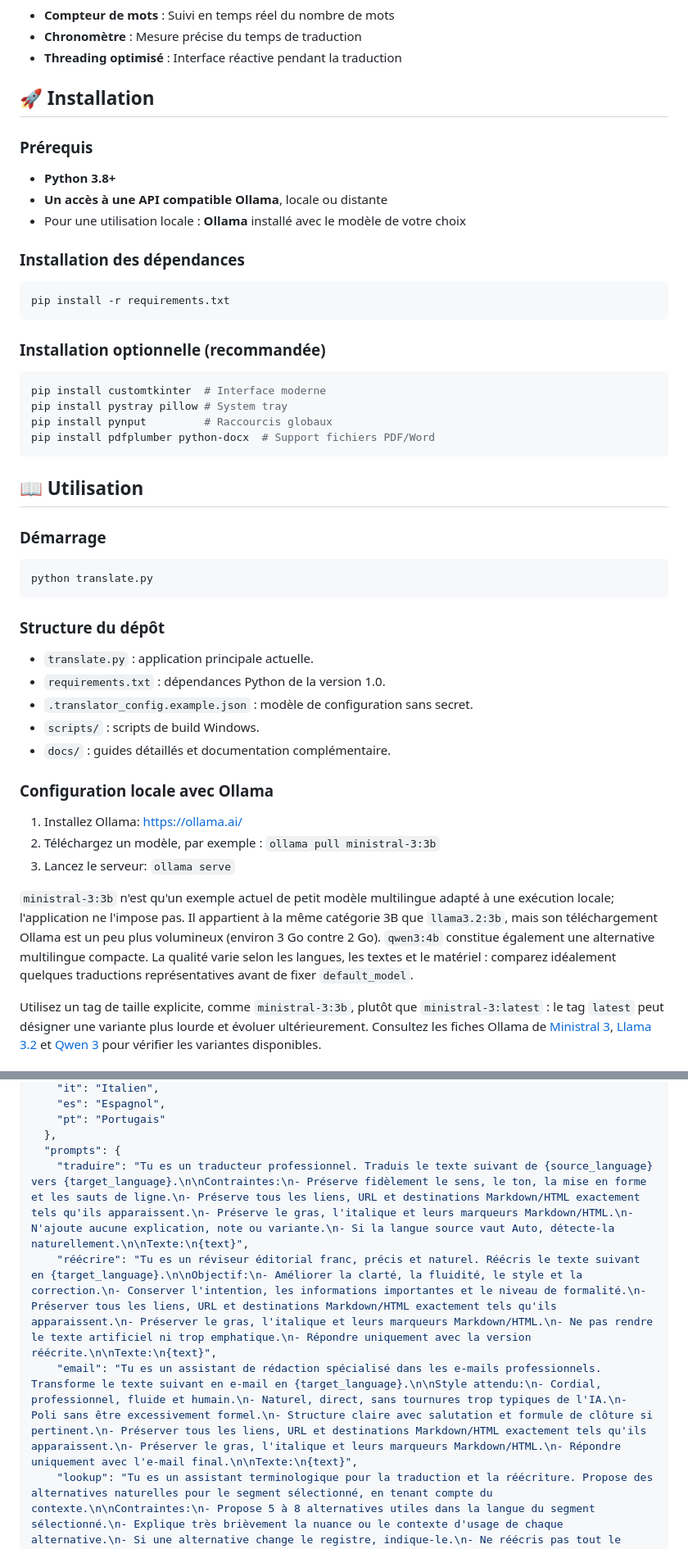
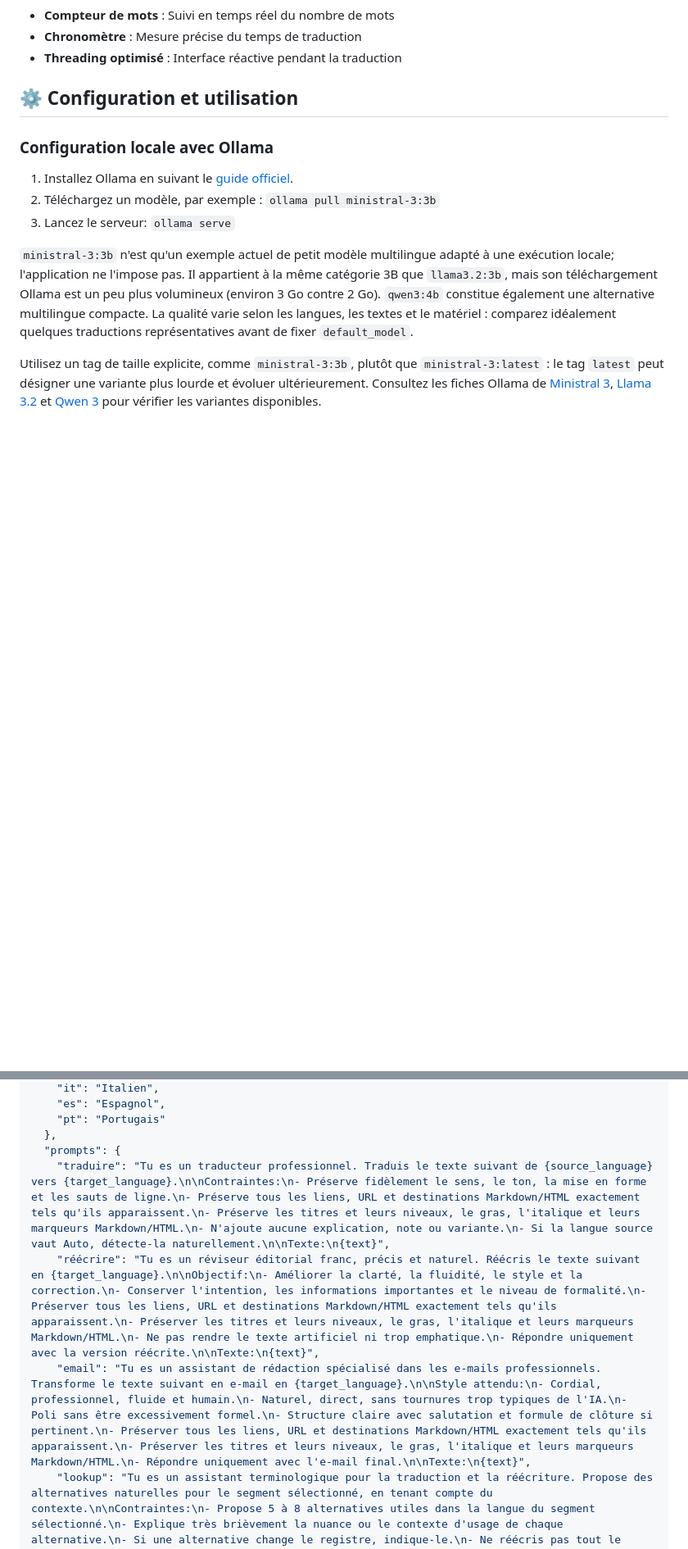
Before and after one commit to epfllibrary/traducteur-ia, a Markdown page: README.md, 2 parts joined by grey strips. Shown at 82% size. Drawn GitHub-style; blank space fills up the shorter version.

````diff
--- a/README.md
+++ b/README.md
@@ -35,42 +70,10 @@ Une interface moderne et intuitive pour la traduction de texte utilisant des mod
 - **Chronomètre** : Mesure précise du temps de traduction
 - **Threading optimisé** : Interface réactive pendant la traduction
 
-## 🚀 Installation
-
-### Prérequis
-- **Python 3.8+**
-- **Un accès à une API compatible Ollama**, locale ou distante
-- Pour une utilisation locale : **Ollama** installé avec le modèle de votre choix
-
-### Installation des dépendances
-```bash
-pip install -r requirements.txt
-```
-
-### Installation optionnelle (recommandée)
-```bash
-pip install customtkinter  # Interface moderne
-pip install pystray pillow # System tray
-pip install pynput         # Raccourcis globaux
-pip install pdfplumber python-docx  # Support fichiers PDF/Word
-```
-
-## 📖 Utilisation
-
-### Démarrage
-```bash
-python translate.py
-```
-
-### Structure du dépôt
-- `translate.py` : application principale actuelle.
-- `requirements.txt` : dépendances Python de la version 1.0.
-- `.translator_config.example.json` : modèle de configuration sans secret.
-- `scripts/` : scripts de build Windows.
-- `docs/` : guides détaillés et documentation complémentaire.
+## ⚙️ Configuration et utilisation
 
 ### Configuration locale avec Ollama
-1. Installez Ollama: https://ollama.ai/
+1. Installez Ollama en suivant le [guide officiel](https://docs.ollama.com/quickstart).
 2. Téléchargez un modèle, par exemple : `ollama pull ministral-3:3b`
 3. Lancez le serveur: `ollama serve`
 
@@ -108,9 +111,9 @@ Exemple :
     "pt": "Portugais"
   },
   "prompts": {
-    "traduire": "Tu es un traducteur professionnel. Traduis le texte suivant de {source_language} vers {target_language}.\n\nContraintes:\n- Préserve fidèlement le sens, le ton, la mise en forme et les sauts de ligne.\n- Préserve tous les liens, URL et destinations Markdown/HTML exactement tels qu'ils apparaissent.\n- Préserve le gras, l'italique et leurs marqueurs Markdown/HTML.\n- N'ajoute aucune explication, note ou variante.\n- Si la langue source vaut Auto, détecte-la naturellement.\n\nTexte:\n{text}",
-    "réécrire": "Tu es un réviseur éditorial franc, précis et naturel. Réécris le texte suivant en {target_language}.\n\nObjectif:\n- Améliorer la clarté, la fluidité, le style et la correction.\n- Conserver l'intention, les informations importantes et le niveau de formalité.\n- Préserver tous les liens, URL et destinations Markdown/HTML exactement tels qu'ils apparaissent.\n- Préserver le gras, l'italique et leurs marqueurs Markdown/HTML.\n- Ne pas rendre le texte artificiel ni trop emphatique.\n- Répondre uniquement avec la version réécrite.\n\nTexte:\n{text}",
-    "email": "Tu es un assistant de rédaction spécialisé dans les e-mails professionnels. Transforme le texte suivant en e-mail en {target_language}.\n\nStyle attendu:\n- Cordial, professionnel, fluide et humain.\n- Naturel, direct, sans tournures trop typiques de l'IA.\n- Poli sans être excessivement formel.\n- Structure claire avec salutation et formule de clôture si pertinent.\n- Préserver tous les liens, URL et destinations Markdown/HTML exactement tels qu'ils apparaissent.\n- Préserver le gras, l'italique et leurs marqueurs Markdown/HTML.\n- Répondre uniquement avec l'e-mail final.\n\nTexte:\n{text}",
+    "traduire": "Tu es un traducteur professionnel. Traduis le texte suivant de {source_language} vers {target_language}.\n\nContraintes:\n- Préserve fidèlement le sens, le ton, la mise en forme et les sauts de ligne.\n- Préserve tous les liens, URL et destinations Markdown/HTML exactement tels qu'ils apparaissent.\n- Préserve les titres et leurs niveaux, le gras, l'italique et leurs marqueurs Markdown/HTML.\n- N'ajoute aucune explication, note ou variante.\n- Si la langue source vaut Auto, détecte-la naturellement.\n\nTexte:\n{text}",
+    "réécrire": "Tu es un réviseur éditorial franc, précis et naturel. Réécris le texte suivant en {target_language}.\n\nObjectif:\n- Améliorer la clarté, la fluidité, le style et la correction.\n- Conserver l'intention, les informations importantes et le niveau de formalité.\n- Préserver tous les liens, URL et destinations Markdown/HTML exactement tels qu'ils apparaissent.\n- Préserver les titres et leurs niveaux, le gras, l'italique et leurs marqueurs Markdown/HTML.\n- Ne pas rendre le texte artificiel ni trop emphatique.\n- Répondre uniquement avec la version réécrite.\n\nTexte:\n{text}",
+    "email": "Tu es un assistant de rédaction spécialisé dans les e-mails professionnels. Transforme le texte suivant en e-mail en {target_language}.\n\nStyle attendu:\n- Cordial, professionnel, fluide et humain.\n- Naturel, direct, sans tournures trop typiques de l'IA.\n- Poli sans être excessivement formel.\n- Structure claire avec salutation et formule de clôture si pertinent.\n- Préserver tous les liens, URL et destinations Markdown/HTML exactement tels qu'ils apparaissent.\n- Préserver les titres et leurs niveaux, le gras, l'italique et leurs marqueurs Markdown/HTML.\n- Répondre uniquement avec l'e-mail final.\n\nTexte:\n{text}",
     "lookup": "Tu es un assistant terminologique pour la traduction et la réécriture. Propose des alternatives naturelles pour le segment sélectionné, en tenant compte du contexte.\n\nContraintes:\n- Propose 5 à 8 alternatives utiles dans la langue du segment sélectionné.\n- Explique très brièvement la nuance ou le contexte d'usage de chaque alternative.\n- Si une alternative change le registre, indique-le.\n- Ne réécris pas tout le texte.\n- Réponds en français, sauf pour les alternatives elles-mêmes.\n\nLangue source: {source_language}\nLangue cible: {target_language}\n\nTexte source:\n{text}\n\nTraduction actuelle:\n{translation}\n\nSegment sélectionné:\n{selection}"
   }
 }
````
Also changed, not shown: other parts of README.md (+79 -2 lines), CHANGELOG.md (+4 -1 lines), img/Exemple_interface.png (added), 3 other files.
